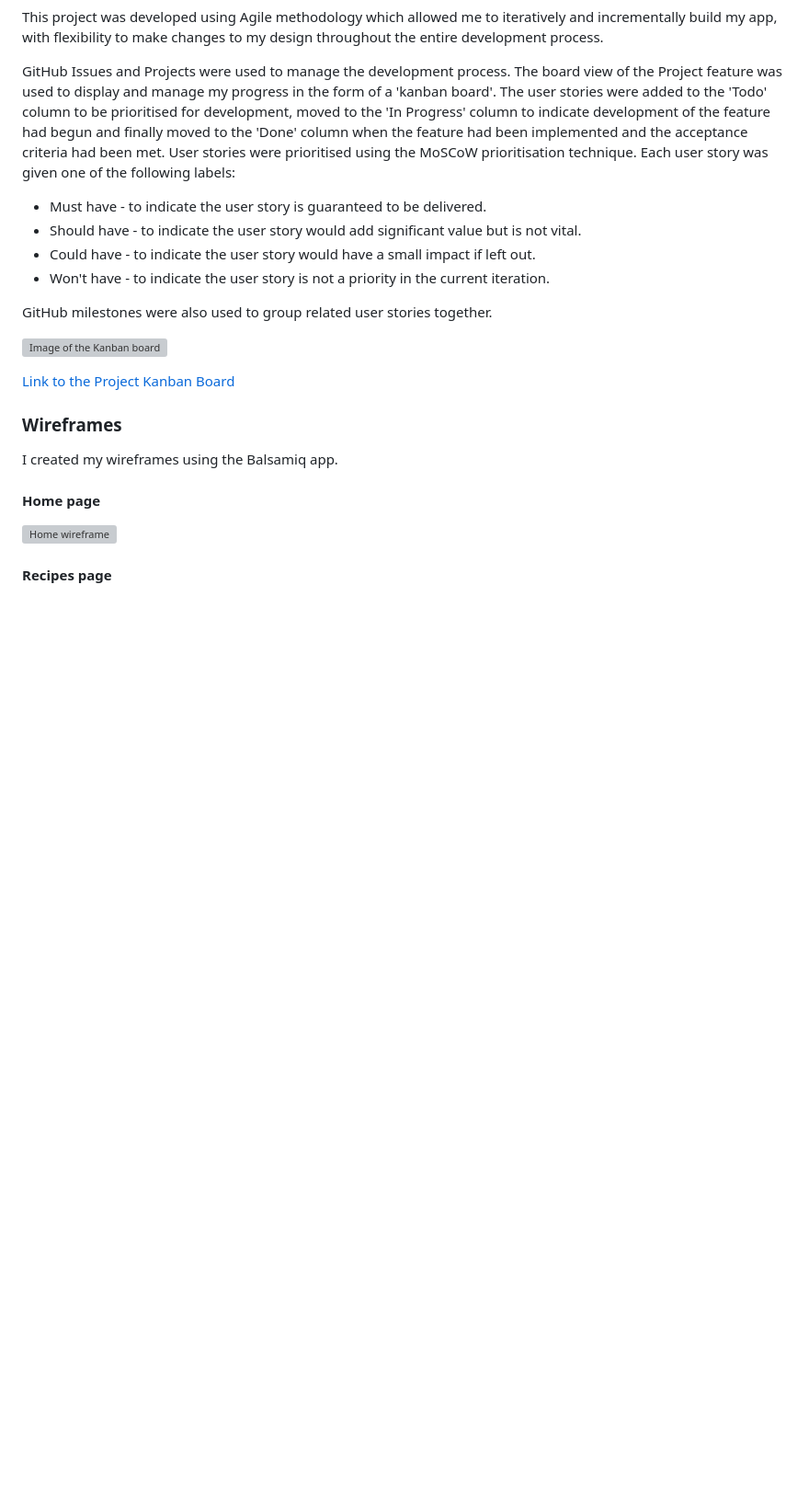
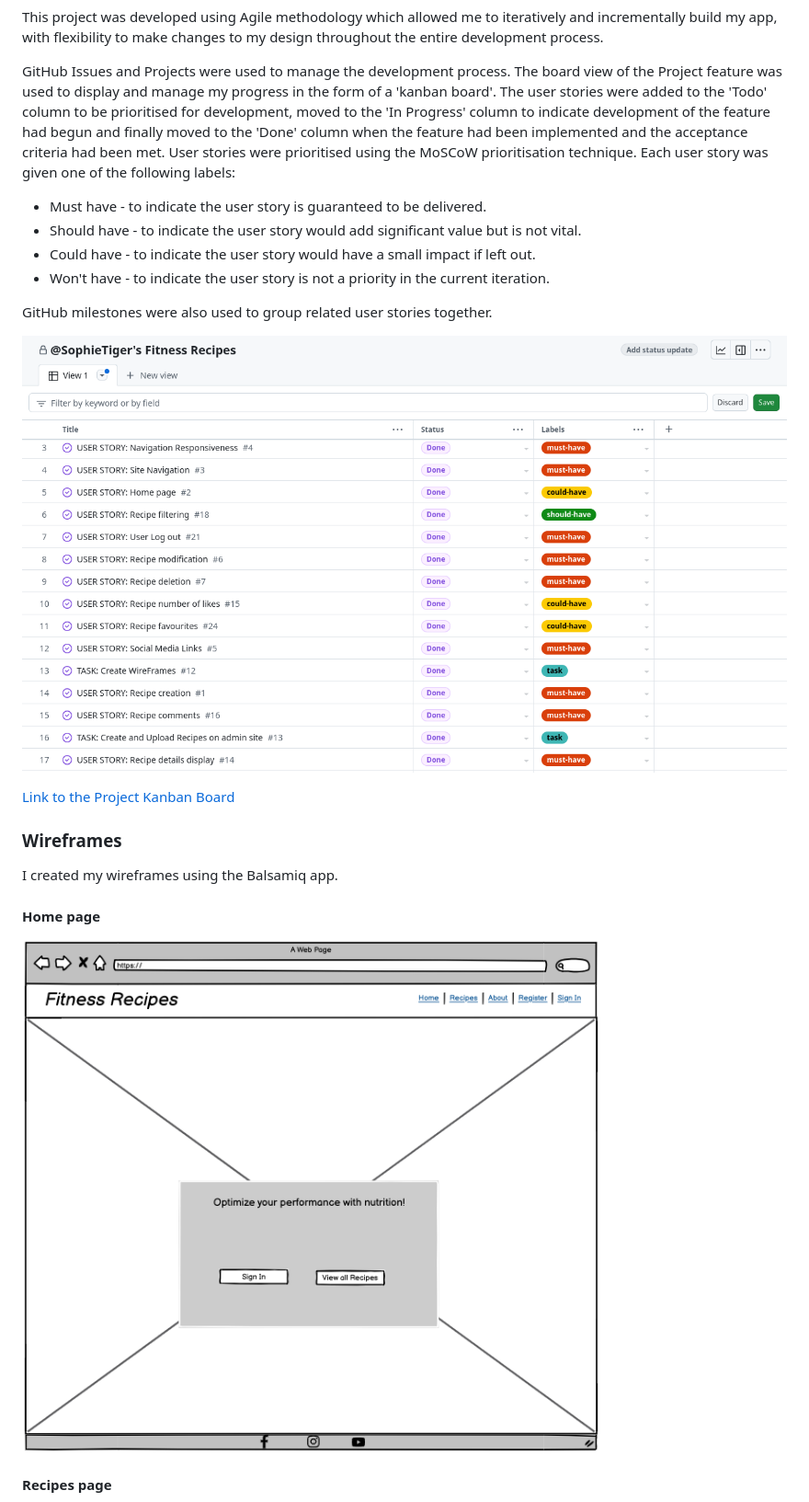
Before and after one commit to SophieTiger/fitness-recipes, a Markdown page: README.md, the part around the change printed below. Shown: that part at 92% size. Rendered like a GitHub page; blank space fills up the shorter version; grey boxes are pictures that could not be loaded.

```diff
--- a/README.md
+++ b/README.md
@@ -325,7 +325,7 @@ User stories were prioritised using the MoSCoW prioritisation technique. Each us
 
 GitHub milestones were also used to group related user stories together.
 
-![Image of the Kanban board](../fitness-recipes/readme_images/user_stories_kanban.png)
+![Image of the Kanban board](./readme_images/user_stories_kanban.png)
 
 [Link to the Project Kanban Board](https://github.com/users/SophieTiger/projects/4/views/1?visibleFields=%5B%22Title%22%2C%22Status%22%2C%22Labels%22%5D)
 
@@ -334,6 +334,6 @@ GitHub milestones were also used to group related user stories together.
 I created my wireframes using the Balsamiq app.
 
 #### Home page
-![Home wireframe](../fitness-recipes/readme_images/homepage.png)
+![Home wireframe](./readme_images/homepage.png)
 
 #### Recipes page
```
Also changed, not shown: other parts of README.md (+10 -10 lines).
